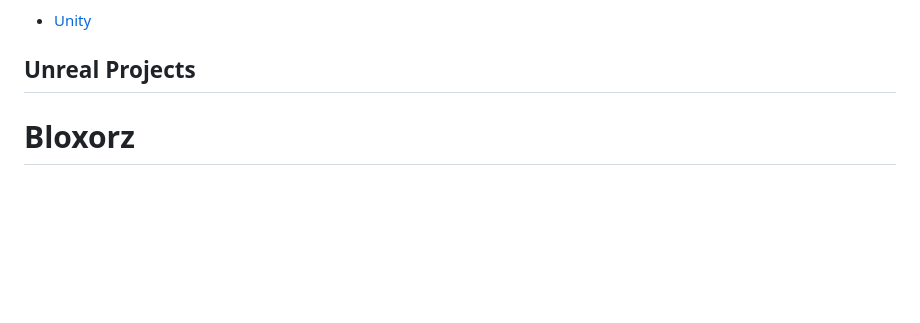
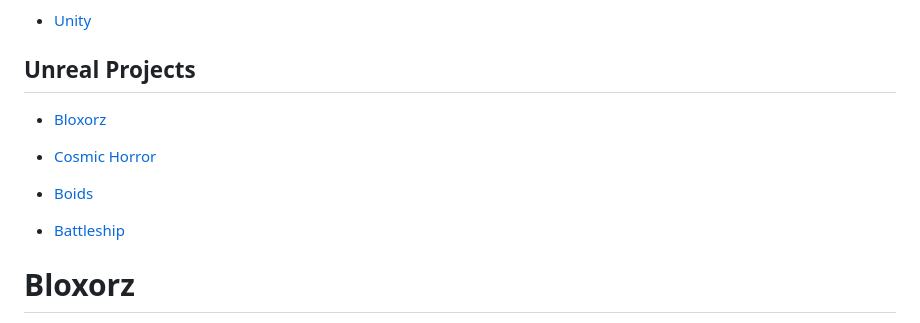
Before and after one commit to Pablo-Arevalo-Escobar/Unreal-Unity, a Markdown page: README.md, the part around the change printed below. Drawn GitHub-style; blank space fills up the shorter version.

```diff
--- a/README.md
+++ b/README.md
@@ -8,6 +8,14 @@ Repository for Unreal and Unity Projects.
 - [Unity](#unity-projects)
 
 ## Unreal Projects
+
+- [Bloxorz](#bloxorz)
+
+- [Cosmic Horror](#untitled-cosmic-horror-game)
+
+- [Boids](#boids)
+
+- [Battleship](#battleships)
 
 # Bloxorz
 A modern reimagining of the web classic Bloxorz.
```
Also changed, not shown: other parts of README.md (+18 -0 lines).
